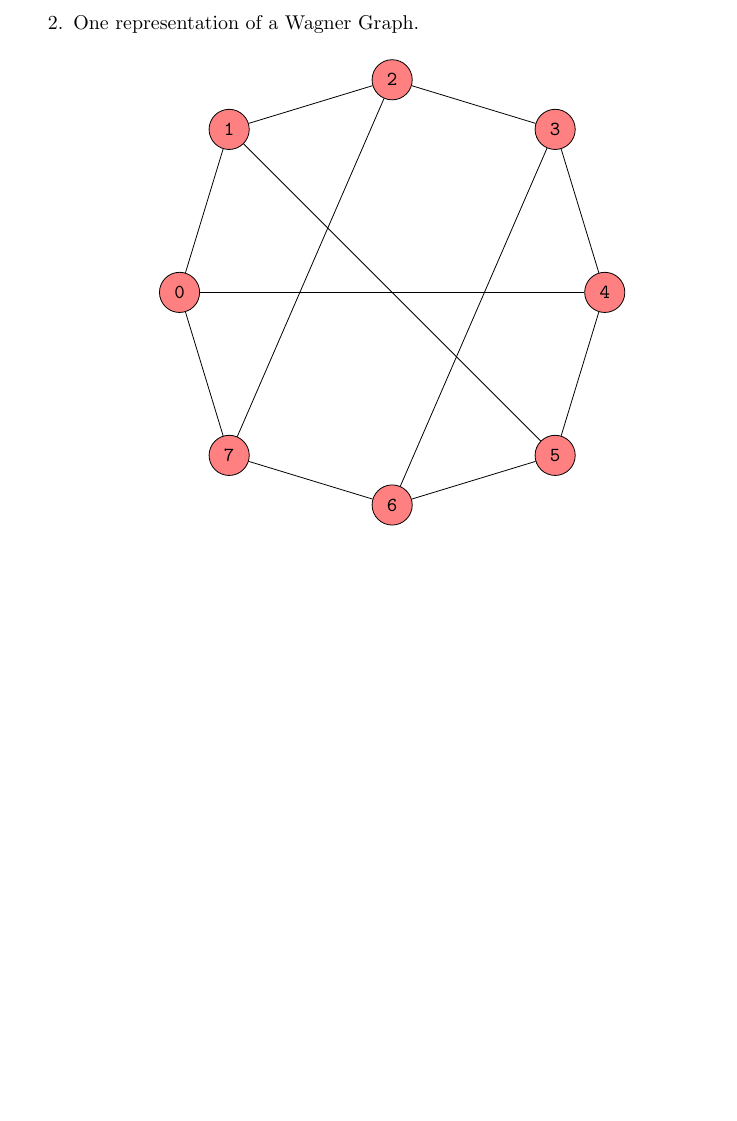
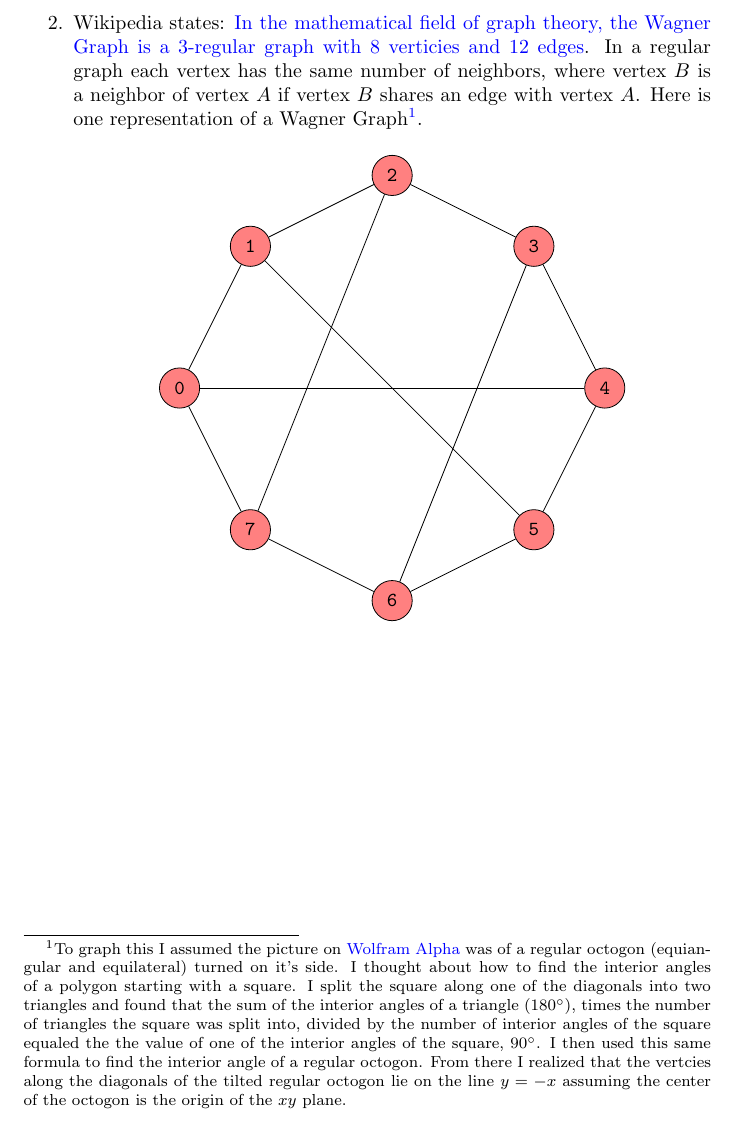
Before and after one commit to CameronFredrickson/Type-Setting-With-LaTeX, a LaTeX problem sheet (assignment5/assignment5.tex): part of page 2 of 2, cut at the place of the change, the shorter picture padded with empty space. Compiled offline with pdfLaTeX.

Commit message:
writing explanation for Wagner graph

```diff
--- a/assignment5/assignment5.tex
+++ b/assignment5/assignment5.tex
@@ -1,7 +1,7 @@
 \documentclass{article}
 
 \usepackage{amssymb, amsmath, amsthm, graphicx, tikz, tikz-3dplot}
-
+\usepackage{gensymb}
 \usepackage[pdftitle = {Assignment 5},
   pdfauthor = {Cameron Fredrickson},
   pdfsubject = {Typesetting},
@@ -41,18 +41,18 @@
 
     \newpage
 
-    \item One representation of a Wagner Graph.
+    \item Wikipedia states: \href{https://en.wikipedia.org/wiki/Wagner_graph}{In the mathematical field of graph theory, the Wagner Graph is a 3-regular graph with 8 verticies and 12 edges}. In a regular graph each vertex has the same number of neighbors, where vertex $B$ is a neighbor of vertex $A$ if vertex $B$ shares an edge with vertex $A$. Here is one representation of a Wagner Graph\footnote{To graph this I assumed the picture on \href{http://mathworld.wolfram.com/WagnerGraph.html}{Wolfram Alpha} was of a regular octogon (equiangular and equilateral) turned on it's side. I thought about how to find the interior angles of a polygon starting with a square. I split the square along one of the diagonals into two triangles and found that the sum of the interior angles of a triangle (180\degree), times the number of triangles the square was split into, divided by the number of interior angles of the square equaled the the value of one of the interior angles of the square, 90\degree. I then used this same formula to find the interior angle of a regular octogon. From there I realized that the vertcies along the diagonals of the tilted regular octogon lie on the line $y = -x$ assuming the center of the octogon is the origin of the $xy$ plane. }.
     \begin{center}
     \begin{tikzpicture}[scale = 1.25]
     \tikzstyle{every node} = [draw, circle, fill = red!50, inner sep = 1ex];
     \node (v0) at (-3,0) {\texttt{0}};
-    \node (v1) at (-2.3,2.3) {\texttt{1}};
+    \node (v1) at (-2,2) {\texttt{1}};
     \node (v2) at (0,3.) {\texttt{2}};
-    \node (v3) at (2.3,2.3) {\texttt{3}};
+    \node (v3) at (2,2) {\texttt{3}};
     \node (v4) at (3,0) {\texttt{4}};
-    \node (v5) at (2.3,-2.3) {\texttt{5}};
+    \node (v5) at (2,-2) {\texttt{5}};
     \node (v6) at (0,-3) {\texttt{6}};
-    \node (v7) at (-2.3,-2.3) {\texttt{7}};
+    \node (v7) at (-2,-2) {\texttt{7}};
     \draw (v0) -- (v4);
     \draw (v1) -- (v5);
     \draw (v2) -- (v7);
```
Also changed, not shown: assignment5/assignment5.pdf, assignment5/assignment5.tex (1 more changed lines).
